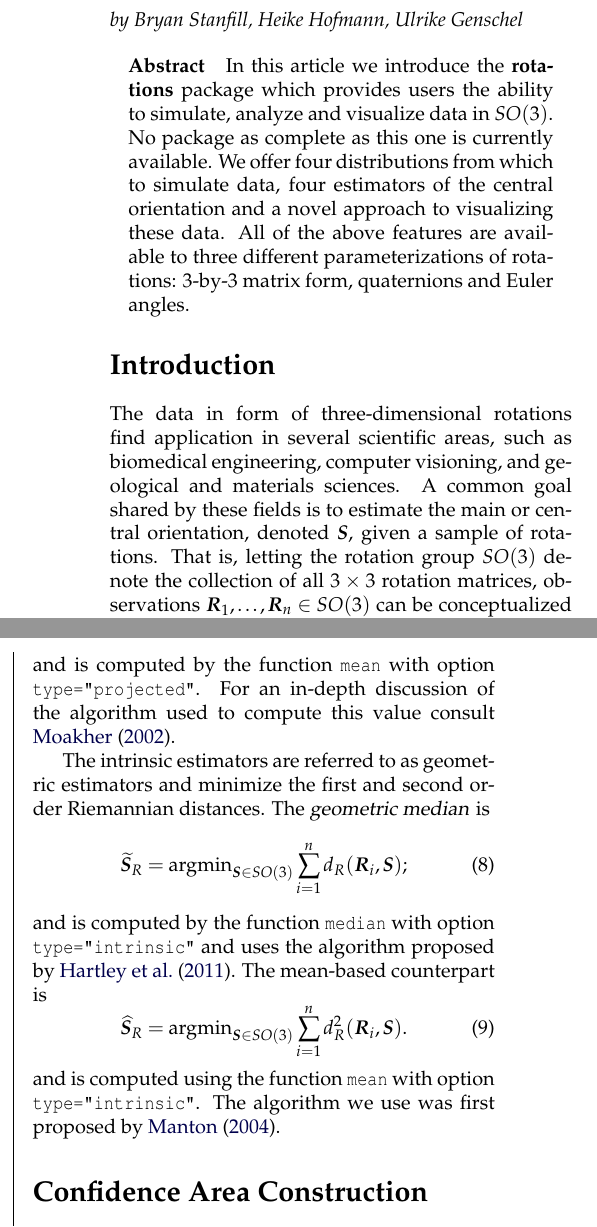
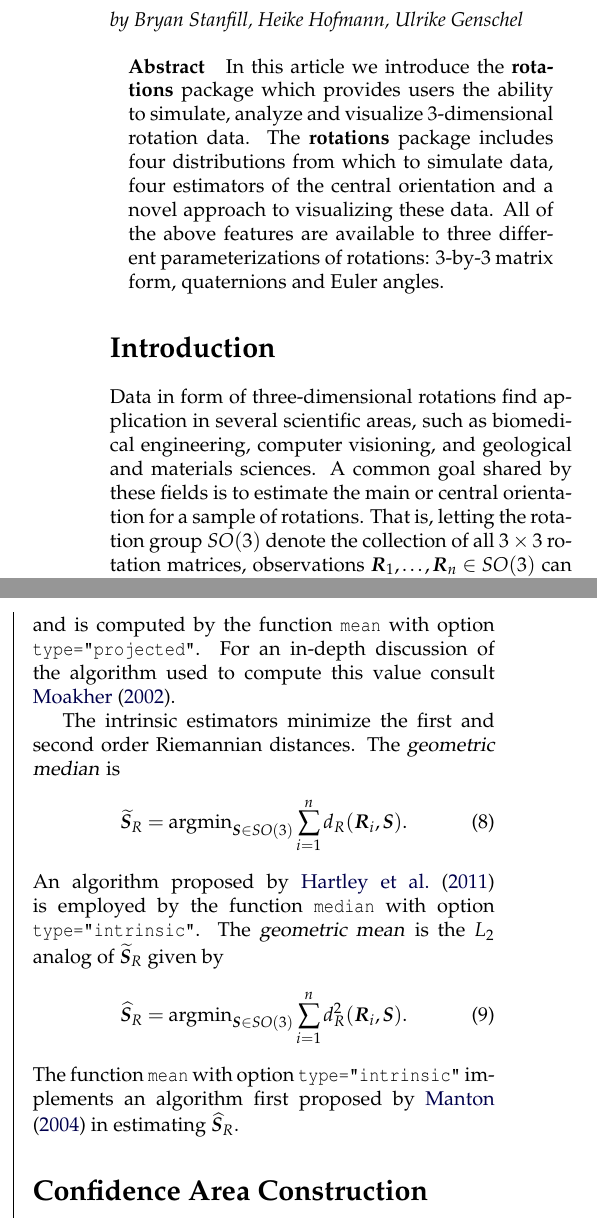
Before and after one commit to heike/rotations, a LaTeX document (inst/StanfillHofmannGenschel.tex): two parts of the columns of pages 1 and 3 of 5, joined at a grey line, cut so that both start at the same text. Compiled offline with pdfLaTeX.

Commit message:
small changes to JSS

```diff
--- a/inst/StanfillHofmannGenschel.tex
+++ b/inst/StanfillHofmannGenschel.tex
@@ -89,12 +89,12 @@
 
 
 \abstract{
-In this article we introduce the \pkg{rotations} package which provides users the ability to simulate, analyze and visualize data in $SO(3)$.  No package as complete as this one is currently available.  We offer four distributions from which to simulate data, four estimators of the central orientation and a novel approach to visualizing these data.  All of the above features are available to three different parameterizations of rotations: 3-by-3 matrix form, quaternions and Euler angles.
+In this article we introduce the \pkg{rotations} package which provides users the ability to simulate, analyze and visualize 3-dimensional rotation data.  The \pkg{rotations} package includes four distributions from which to simulate data, four estimators of the central orientation and a novel approach to visualizing these data.  All of the above features are available to three different parameterizations of rotations: 3-by-3 matrix form, quaternions and Euler angles.
 }
 
 \section{Introduction}
 
-The data in form of three-dimensional rotations find application in several scientific areas, such as biomedical engineering, computer visioning, and geological and materials sciences.  A common goal shared by these fields is to estimate the main or central orientation, denoted $\bm S$, given a sample of rotations.  That is, letting the rotation group $SO(3)$ denote the collection of all $3\times 3$ rotation matrices, observations $\bm{R}_1,\ldots,\bm{R}_n \in SO(3)$ can be conceptualized as a random sample from a \textit{location model}
+Data in form of three-dimensional rotations find application in several scientific areas, such as biomedical engineering, computer visioning, and geological and materials sciences.  A common goal shared by these fields is to estimate the main or central orientation for a sample of rotations.  That is, letting the rotation group $SO(3)$ denote the collection of all $3\times 3$ rotation matrices, observations $\bm{R}_1,\ldots,\bm{R}_n \in SO(3)$ can be conceptualized as a random sample from a \textit{location model}
 \begin{equation}
 \label{eqn:1}
 \mathbf{R}_i = \bm{S} \bm{E}_i, \quad i=1,\ldots,n,
@@ -254,17 +255,17 @@ SO(3)}\tr(\bm{S}^{\top}\bar{\bm{R}})
 \end{align}
 and is computed by the function \code{mean} with option \code{type="projected"}.  For an in-depth discussion of the algorithm used to compute this value consult \citet{moakher02}.
 
-The intrinsic estimators are referred to as geometric estimators and minimize the first and second order Riemannian distances.  The \dfn{geometric median} is
+The intrinsic estimators minimize the first and second order Riemannian distances.  The \dfn{geometric median} is
 \begin{equation}\label{est:lone}
 \GeoMedian=\argmin_{\bm{S}\in
-SO(3)}\sum_{i=1}^n\Rdist(\bm{R}_i,\bm{S});
+SO(3)}\sum_{i=1}^n\Rdist(\bm{R}_i,\bm{S}).
 \end{equation}
-and is computed by the function \code{median} with option \code{type="intrinsic"} and uses the algorithm proposed by \citet{hartley11}.  The mean-based counterpart is
+An algorithm proposed by \citet{hartley11} is employed by the function \code{median} with option \code{type="intrinsic"}.  The \dfn{geometric mean} is the $L_2$ analog of $\GeoMedian$ given by
 \begin{equation}\label{est:ltwo}
 \GeoMean=\argmin_{\bm{S}\in
 SO(3)}\sum_{i=1}^n\Rdist^2(\bm{R}_i,\bm{S}).
 \end{equation}
-and is computed using the function \code{mean} with option \code{type="intrinsic"}.  The algorithm we use was first proposed by \citet{manton04}.
+The function \code{mean} with option \code{type="intrinsic"} implements an algorithm first proposed by \citet{manton04} in estimating $\GeoMean$.
 
 \section{Confidence Area Construction}
 
```
Also changed, not shown: inst/StanfillHofmannGenschel.pdf, inst/figures/eye.pdf, inst/StanfillHofmannGenschel.tex (23 more changed lines), 1 other file.
